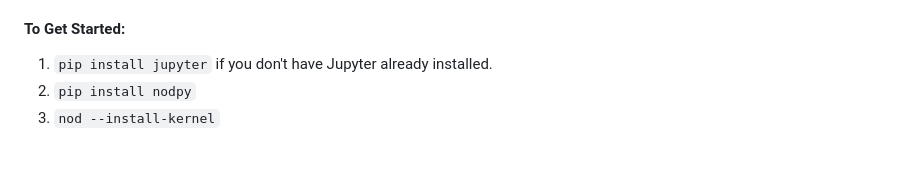
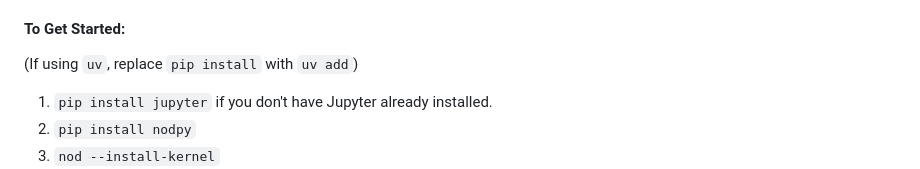
Before and after one commit to erawn/nod, a Markdown page: README.md, the part around the change. Rendered like a GitHub page; blank space fills up the shorter version.

```diff
--- a/README.md
+++ b/README.md
@@ -14,6 +14,8 @@ Nod is a JupyterLab extension for inserting a notebook anywhere in a running Pyt
 - [Running Nod as a VSCode Task](#running-nod-as-a-vscode-task)
 
 #### To Get Started:
+
+(If using `uv`, replace `pip install` with `uv add`)
 
 1. `pip install jupyter` if you don't have Jupyter already installed.
 2. `pip install nodpy`
```
